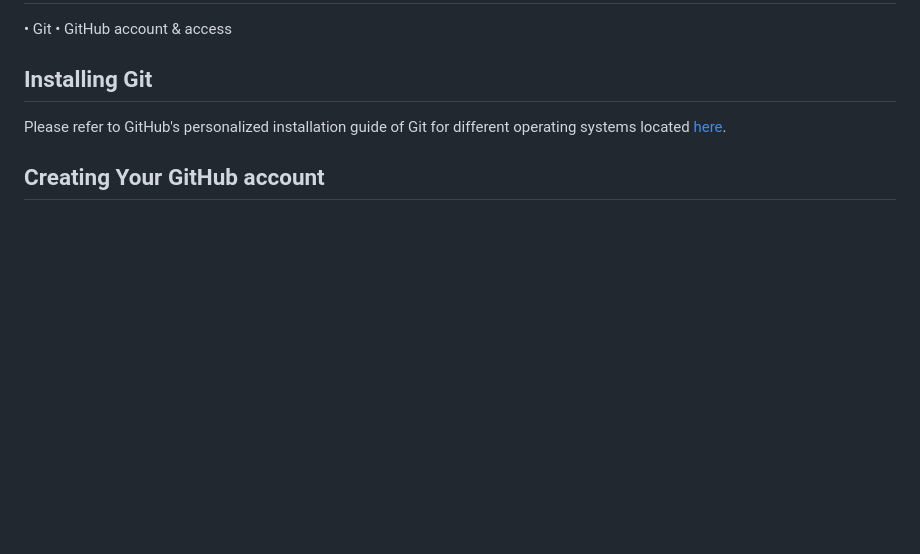
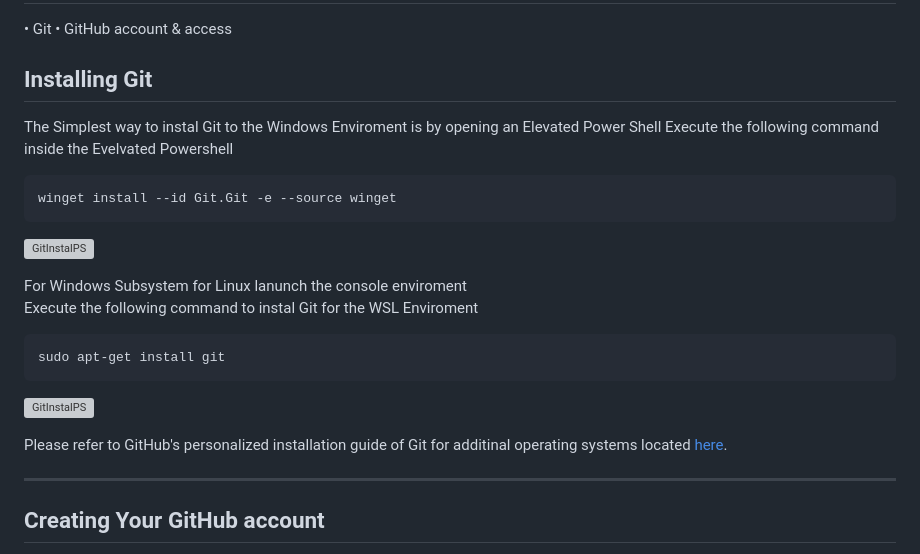
Before and after one commit to Duru-E/Git-Github-Handoff, a Markdown page: README.md, the part around the change. Rendered like a GitHub page; blank space fills up the shorter version; grey boxes are pictures that could not be loaded.

Commit message:
Update README.md
Added WSL + PS install for GIT

````diff
--- a/README.md
+++ b/README.md
@@ -14,8 +14,23 @@ This documentation is designed to be a guide for Juniors joining our DevOps team
 
 ## Installing Git
 
-Please refer to GitHub's personalized installation guide of Git for different operating systems located [here](https://github.com/git-guides/install-git).
+The Simplest way to instal Git to the Windows Enviroment is by opening an Elevated Power Shell
+Execute the following command inside the Evelvated Powershell
+```
+winget install --id Git.Git -e --source winget
+```
+![GitInstalPS](https://duru-e.github.io/Git-Github-Handoff/3B_GitInstallPS.png)
 
+For Windows Subsystem for Linux lanunch the console enviroment
+Execute the following command to instal Git for the WSL Enviroment
+```
+sudo apt-get install git
+```
+![GitInstalPS](https://duru-e.github.io/Git-Github-Handoff/3C_GitInstallWSL.png)
+
+Please refer to GitHub's personalized installation guide of Git for additinal operating systems located [here](https://github.com/git-guides/install-git).
+
+-----------------------------------------------------------
 
 ## Creating Your GitHub account
 
````
